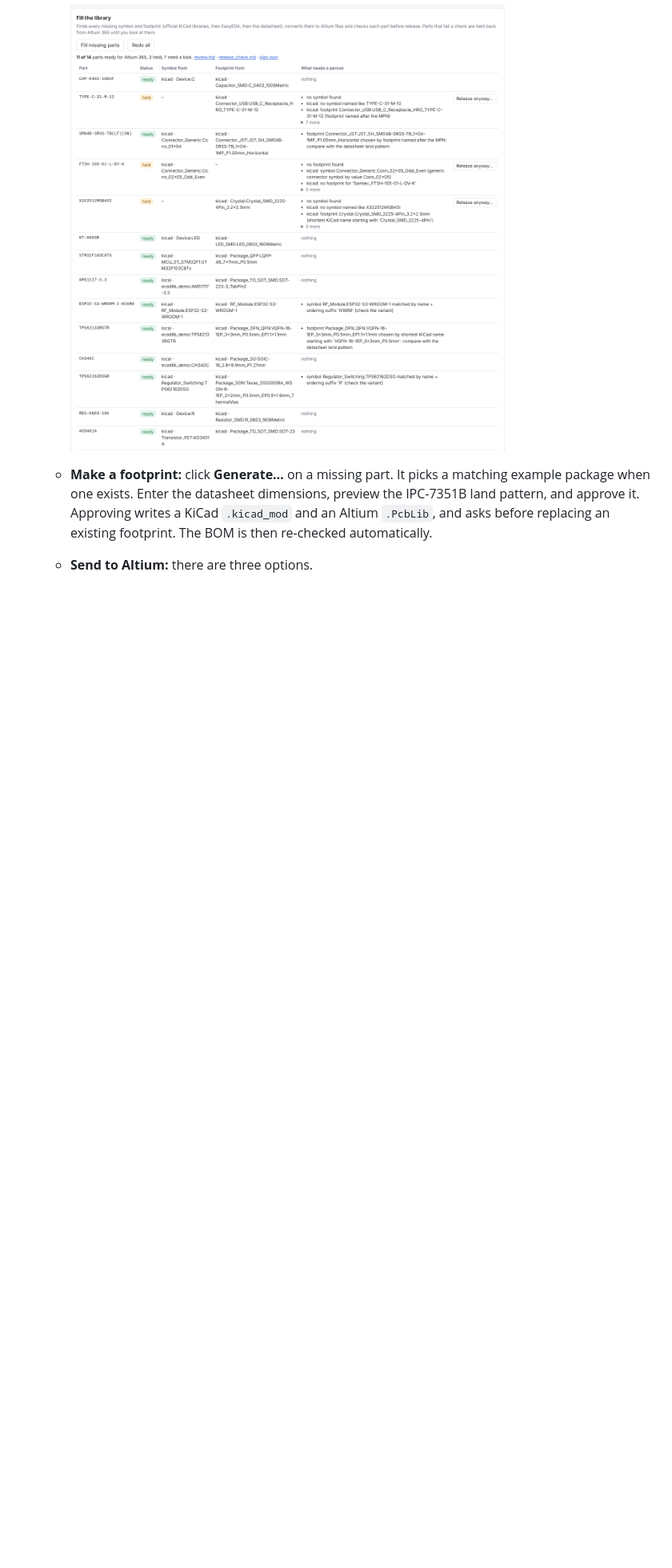
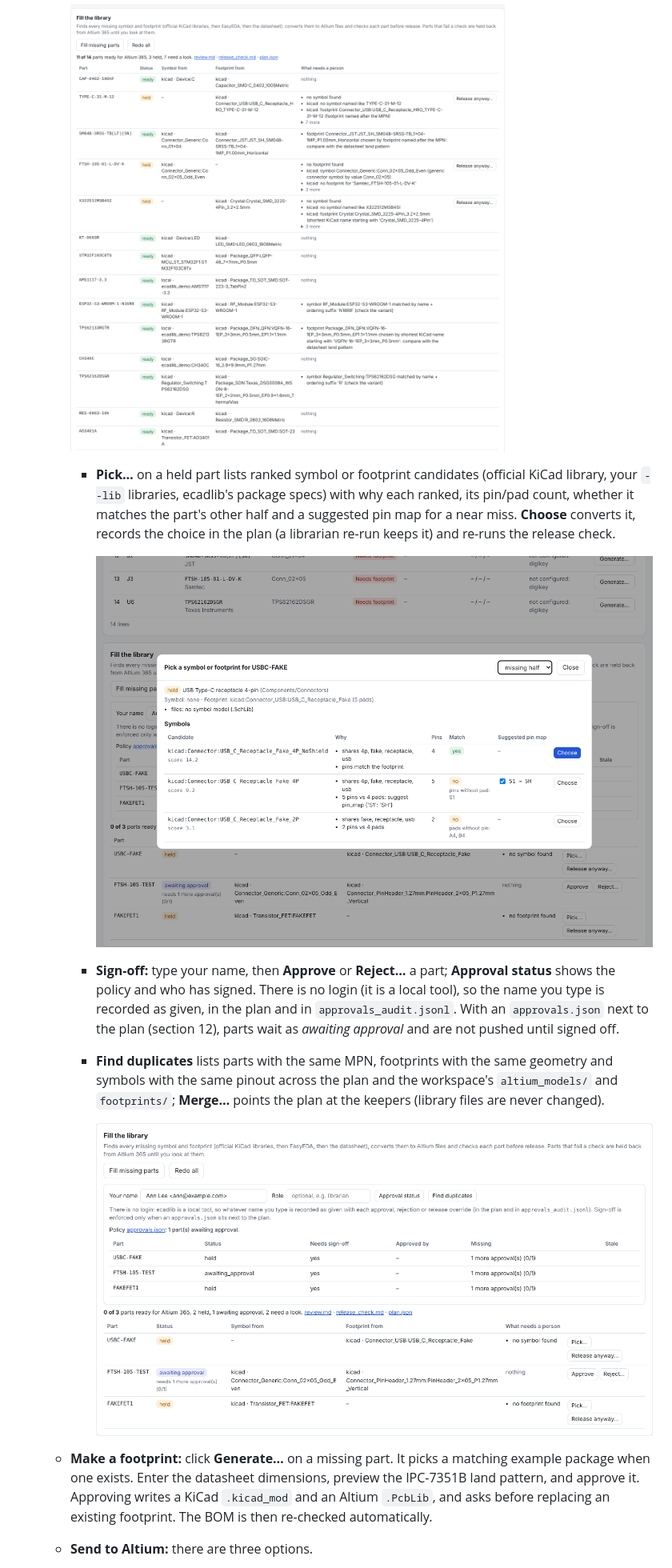
Before and after one commit to oliBrowne/PCBLIVINGLIBRARY, a Markdown page: README.md, the part around one of its changes. Shown at 80% size. GitHub-like rendering; pictures changed too: docs/ui-resolve.png (added), docs/ui-signoff.png (added); blank space fills up the shorter version.

```diff
--- a/README.md
+++ b/README.md
@@ -31,6 +31,13 @@ That gives you a single `ecadlib` command (`python -m ecadlib` works too). There
    * **Fill the library:** one button runs the librarian on the BOM. It finds each missing symbol and footprint (official KiCad libraries, then EasyEDA, then the datasheet reader), writes the Altium files, and runs the release check. Each part shows where its symbol and footprint came from and what still needs a person. Parts that fail the check are held back from Altium 365; **Release anyway…** overrides that after you have looked (it is recorded in the plan), and **Hold again** takes it back.
 
      ![Fill the library](docs/ui-librarian.png)
+     * **Pick…** on a held part lists ranked symbol or footprint candidates (official KiCad library, your `--lib` libraries, ecadlib's package specs) with why each ranked, its pin/pad count, whether it matches the part's other half and a suggested pin map for a near miss. **Choose** converts it, records the choice in the plan (a librarian re-run keeps it) and re-runs the release check.
+
+       ![Pick a candidate](docs/ui-resolve.png)
+     * **Sign-off:** type your name, then **Approve** or **Reject…** a part; **Approval status** shows the policy and who has signed. There is no login (it is a local tool), so the name you type is recorded as given, in the plan and in `approvals_audit.jsonl`. With an `approvals.json` next to the plan (section 12), parts wait as *awaiting approval* and are not pushed until signed off.
+     * **Find duplicates** lists parts with the same MPN, footprints with the same geometry and symbols with the same pinout across the plan and the workspace's `altium_models/` and `footprints/`; **Merge…** points the plan at the keepers (library files are never changed).
+
+       ![Sign-off and duplicates](docs/ui-signoff.png)
    * **Make a footprint:** click **Generate…** on a missing part. It picks a matching example package when one exists. Enter the datasheet dimensions, preview the IPC-7351B land pattern, and approve it. Approving writes a KiCad `.kicad_mod` and an Altium `.PcbLib`, and asks before replacing an existing footprint. The BOM is then re-checked automatically.
    * **Send to Altium:** there are three options.
      * **Export DbLib** writes the SQLite/XLSX/.DbLib set.
```
Also changed, not shown: other parts of README.md (+1 -1 lines), 5 other files.
